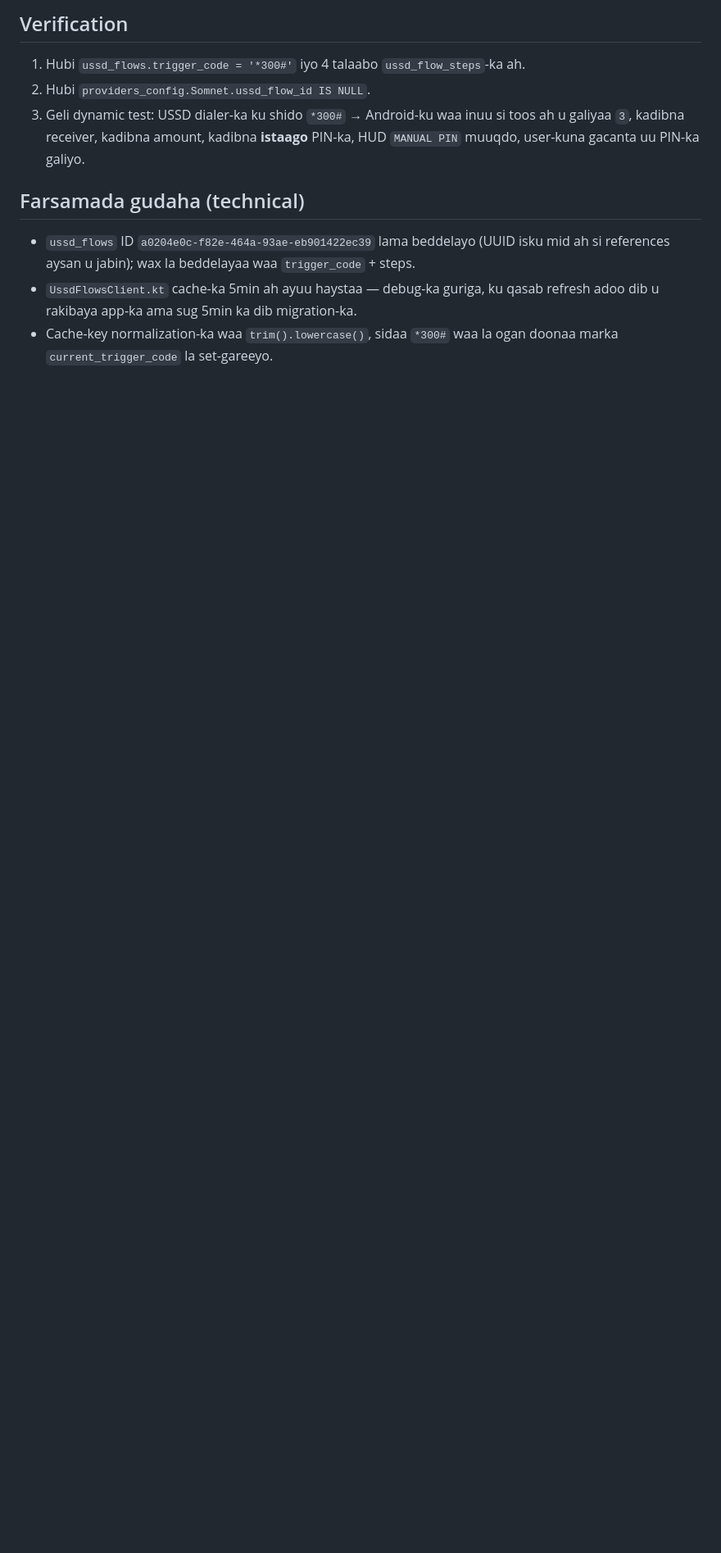
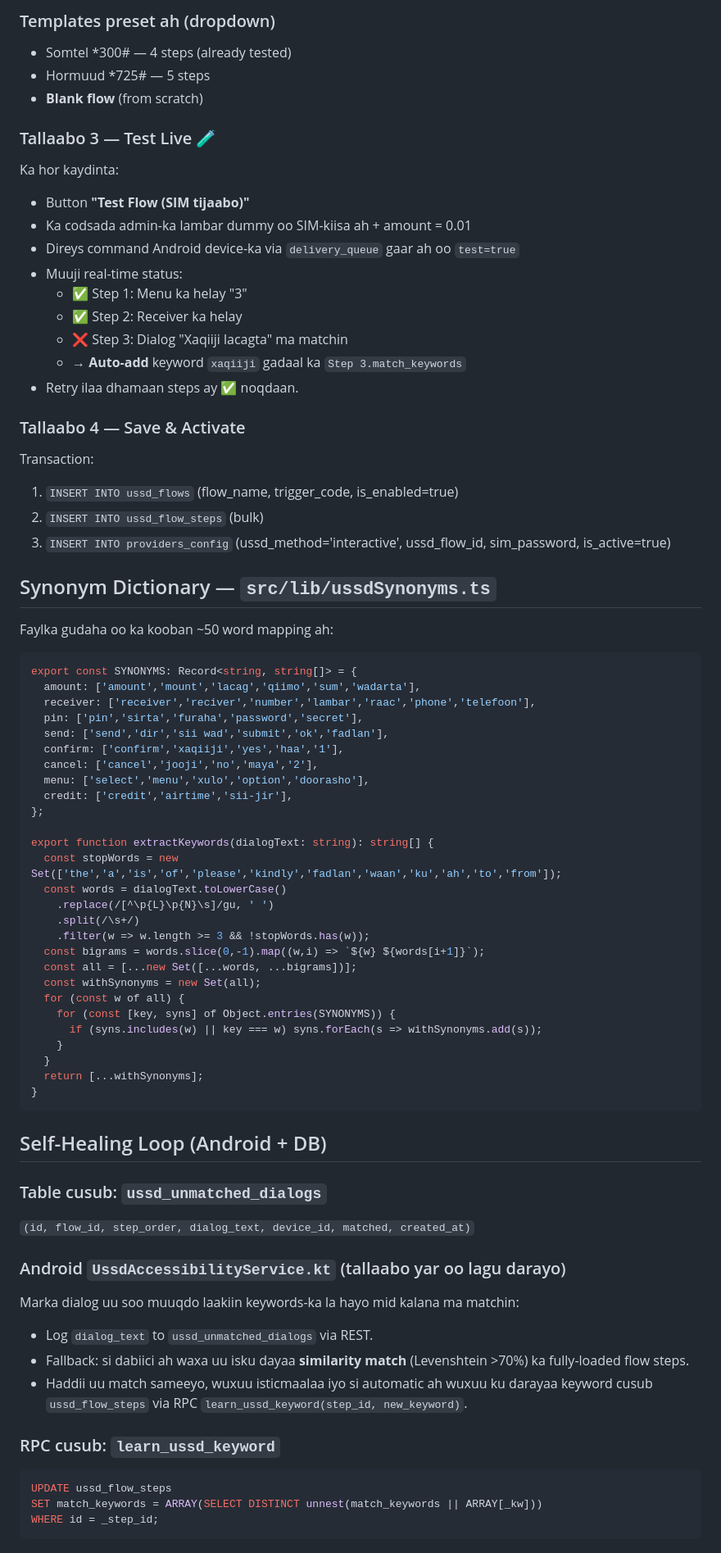
Before and after one commit to Tabid123/remix-of-iftin-resseler-sax-ah, a Markdown page: .lovable/plan.md, the part around one of its changes. Shown at 82% size. GitHub-like rendering; blank space fills up the shorter version.

Commit message:
Changes
Co-authored-by: Tabid123 <224381198+Tabid123@users.noreply.github.com>

````diff
--- a/.lovable/plan.md
+++ b/.lovable/plan.md
@@ -56,11 +37,73 @@ Faylka `UssdAccessibilityService.kt` **wax lagama beddelayo**. Hard-stop PIN log
 
-## Verification
-1. Hubi `ussd_flows.trigger_code = '*300#'` iyo 4 talaabo `ussd_flow_steps`-ka ah.
-2. Hubi `providers_config.Somnet.ussd_flow_id IS NULL`.
-3. Geli dynamic test: USSD dialer-ka ku shido `*300#` → Android-ku waa inuu si toos ah u galiyaa `3`, kadibna receiver, kadibna amount, kadibna **istaago** PIN-ka, HUD `MANUAL PIN` muuqdo, user-kuna gacanta uu PIN-ka galiyo.
+### Templates preset ah (dropdown)
+- Somtel *300# — 4 steps (already tested)
+- Hormuud *725# — 5 steps
+- **Blank flow** (from scratch)
 
-## Farsamada gudaha (technical)
+### Tallaabo 3 — Test Live 🧪
+Ka hor kaydinta:
+- Button **"Test Flow (SIM tijaabo)"**
+- Ka codsada admin-ka lambar dummy oo SIM-kiisa ah + amount = 0.01
+- Direys command Android device-ka via `delivery_queue` gaar ah oo `test=true`
+- Muuji real-time status:
+  - ✅ Step 1: Menu ka helay "3"
+  - ✅ Step 2: Receiver ka helay
+  - ❌ Step 3: Dialog "Xaqiiji lacagta" ma matchin
+  - → **Auto-add** keyword `xaqiiji` gadaal ka `Step 3.match_keywords`
+- Retry ilaa dhamaan steps ay ✅ noqdaan.
 
-- `ussd_flows` ID `a0204e0c-f82e-464a-93ae-eb901422ec39` lama beddelayo (UUID isku mid ah si references aysan u jabin); wax la beddelayaa waa `trigger_code` + steps.
-- `UssdFlowsClient.kt` cache-ka 5min ah ayuu haystaa — debug-ka guriga, ku qasab refresh adoo dib u rakibaya app-ka ama sug 5min ka dib migration-ka.
-- Cache-key normalization-ka waa `trim().lowercase()`, sidaa `*300#` waa la ogan doonaa marka `current_trigger_code` la set-gareeyo.
+### Tallaabo 4 — Save & Activate
+Transaction:
+1. `INSERT INTO ussd_flows` (flow_name, trigger_code, is_enabled=true)
+2. `INSERT INTO ussd_flow_steps` (bulk)
+3. `INSERT INTO providers_config` (ussd_method='interactive', ussd_flow_id, sim_password, is_active=true)
+
+## Synonym Dictionary — `src/lib/ussdSynonyms.ts`
+Faylka gudaha oo ka kooban ~50 word mapping ah:
+```ts
+export const SYNONYMS: Record<string, string[]> = {
+  amount: ['amount','mount','lacag','qiimo','sum','wadarta'],
+  receiver: ['receiver','reciver','number','lambar','raac','phone','telefoon'],
+  pin: ['pin','sirta','furaha','password','secret'],
+  send: ['send','dir','sii wad','submit','ok','fadlan'],
+  confirm: ['confirm','xaqiiji','yes','haa','1'],
+  cancel: ['cancel','jooji','no','maya','2'],
+  menu: ['select','menu','xulo','option','doorasho'],
+  credit: ['credit','airtime','sii-jir'],
+};
+
+export function extractKeywords(dialogText: string): string[] {
+  const stopWords = new Set(['the','a','is','of','please','kindly','fadlan','waan','ku','ah','to','from']);
+  const words = dialogText.toLowerCase()
+    .replace(/[^\p{L}\p{N}\s]/gu, ' ')
+    .split(/\s+/)
+    .filter(w => w.length >= 3 && !stopWords.has(w));
+  const bigrams = words.slice(0,-1).map((w,i) => `${w} ${words[i+1]}`);
+  const all = [...new Set([...words, ...bigrams])];
+  const withSynonyms = new Set(all);
+  for (const w of all) {
+    for (const [key, syns] of Object.entries(SYNONYMS)) {
+      if (syns.includes(w) || key === w) syns.forEach(s => withSynonyms.add(s));
+    }
+  }
+  return [...withSynonyms];
+}
+```
+
+## Self-Healing Loop (Android + DB)
+### Table cusub: `ussd_unmatched_dialogs`
+`(id, flow_id, step_order, dialog_text, device_id, matched, created_at)`
+
+### Android `UssdAccessibilityService.kt` (tallaabo yar oo lagu darayo)
+Marka dialog uu soo muuqdo laakiin keywords-ka la hayo mid kalana ma matchin:
+- Log `dialog_text` to `ussd_unmatched_dialogs` via REST.
+- Fallback: si dabiici ah waxa uu isku dayaa **similarity match** (Levenshtein >70%) ka fully-loaded flow steps.
+- Haddii uu match sameeyo, wuxuu isticmaalaa iyo si automatic ah wuxuu ku darayaa keyword cusub `ussd_flow_steps` via RPC `learn_ussd_keyword(step_id, new_keyword)`.
+
+### RPC cusub: `learn_ussd_keyword`
+```sql
+UPDATE ussd_flow_steps
+SET match_keywords = ARRAY(SELECT DISTINCT unnest(match_keywords || ARRAY[_kw]))
+WHERE id = _step_id;
+```
+
````
Also changed, not shown: other parts of .lovable/plan.md (+52 -44 lines).
